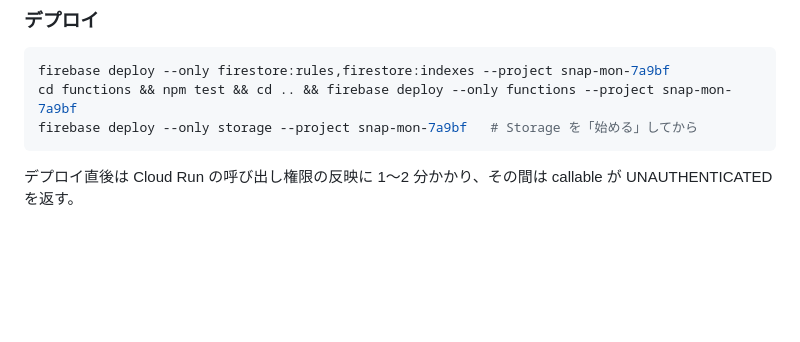
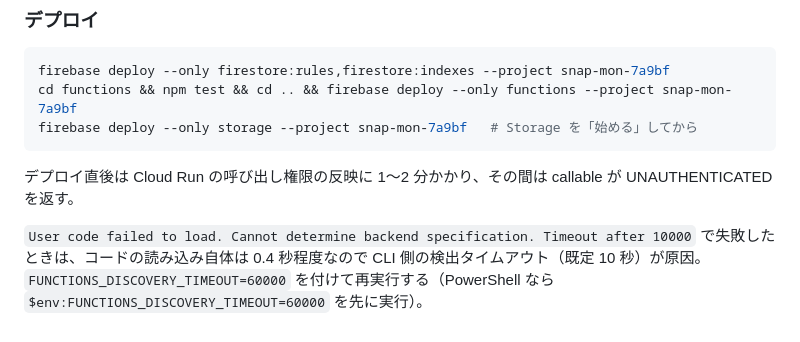
Before and after one commit to shingsummer/SnapMon, a Markdown page: README.md, the part around the change. Drawn GitHub-style; blank space fills up the shorter version.

Commit message:
docs: デプロイ時の backend specification タイムアウトの対処を追記
Co-Authored-By: Claude Fable 5.1 <noreply@anthropic.com>

````diff
--- a/README.md
+++ b/README.md
@@ -105,3 +105,5 @@ firebase deploy --only storage --project snap-mon-7a9bf   # Storage を「始め
 ```
 
 デプロイ直後は Cloud Run の呼び出し権限の反映に 1〜2 分かかり、その間は callable が UNAUTHENTICATED を返す。
+
+`User code failed to load. Cannot determine backend specification. Timeout after 10000` で失敗したときは、コードの読み込み自体は 0.4 秒程度なので CLI 側の検出タイムアウト（既定 10 秒）が原因。`FUNCTIONS_DISCOVERY_TIMEOUT=60000` を付けて再実行する（PowerShell なら `$env:FUNCTIONS_DISCOVERY_TIMEOUT=60000` を先に実行）。
````
